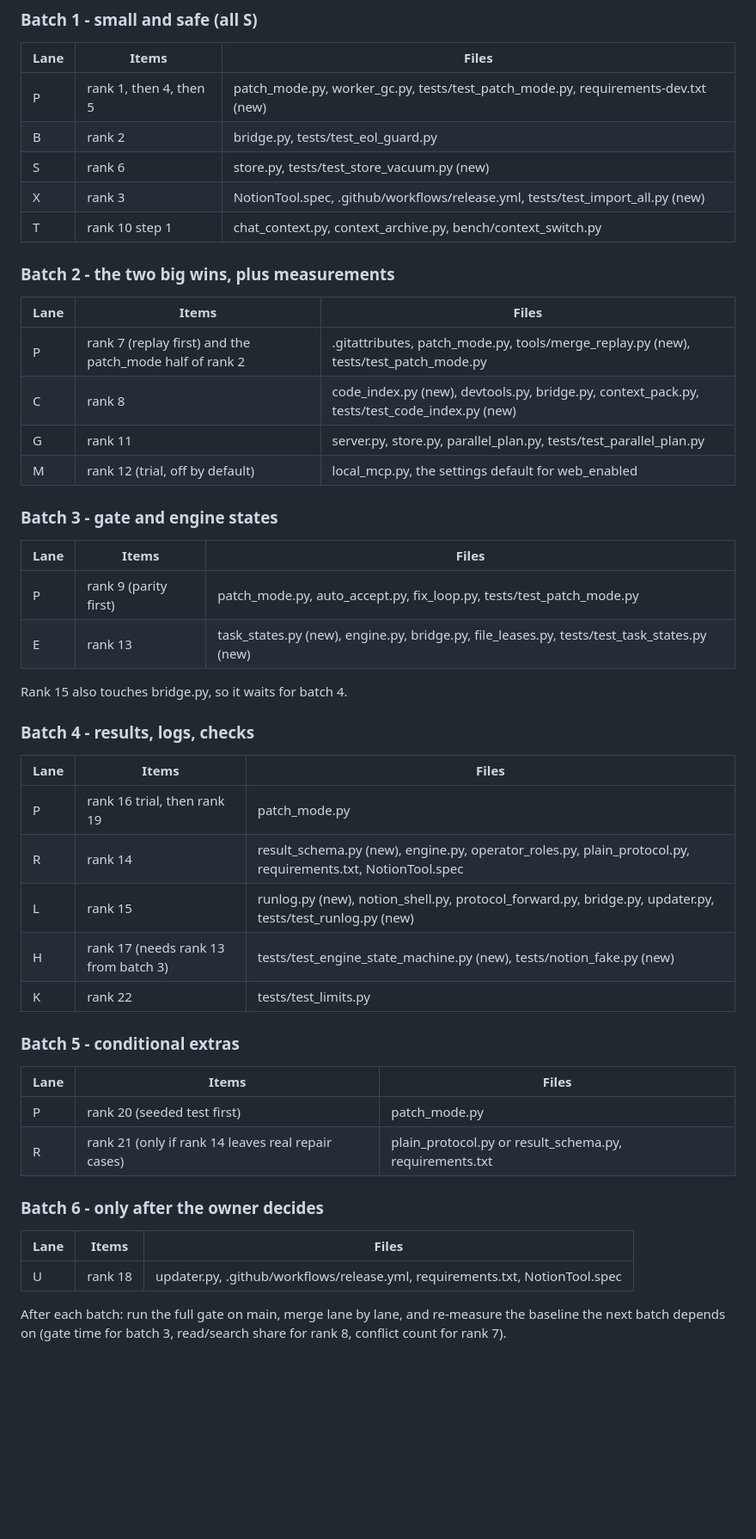
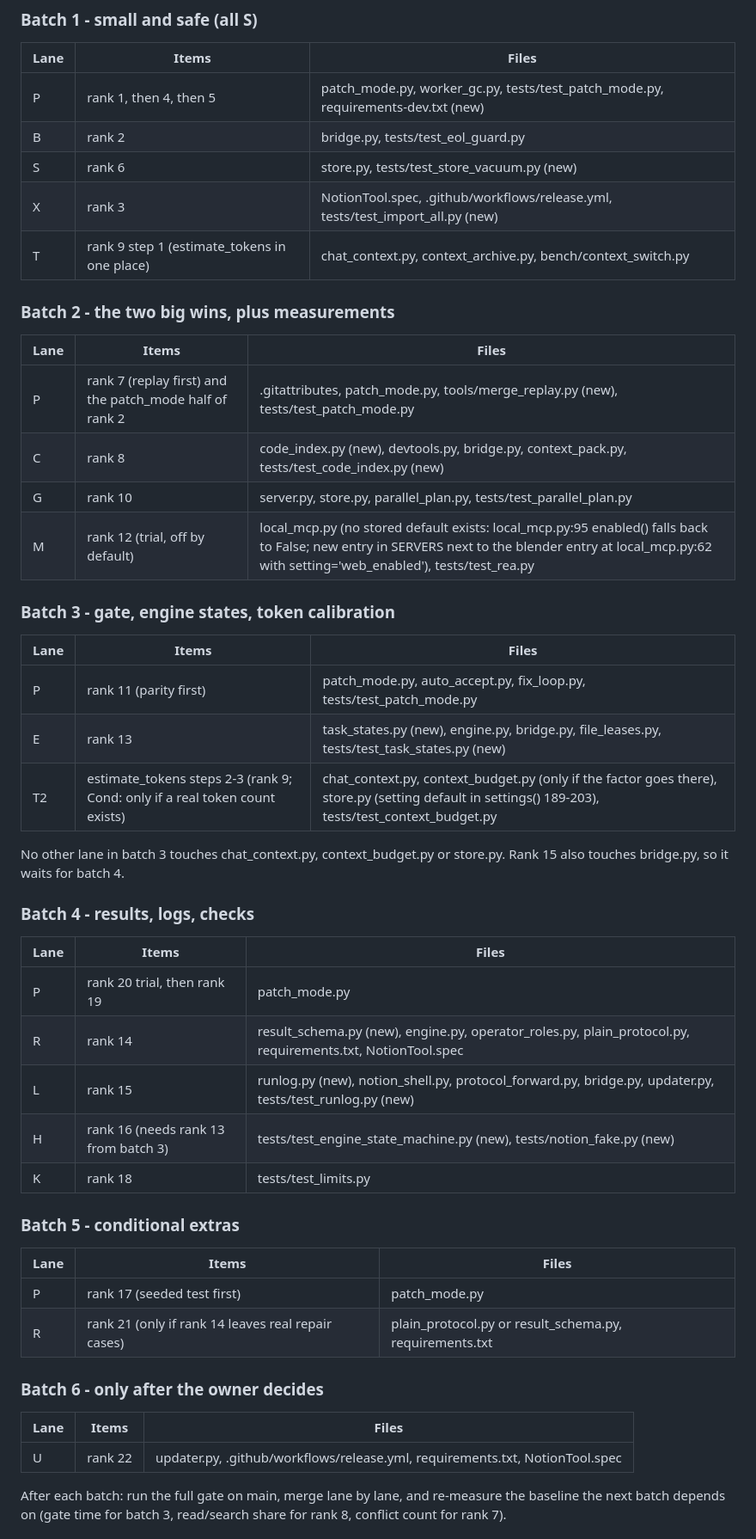
Before and after one commit to 369adi/NotionTool, a Markdown page: docs/research/notiontool-upgrades.md, the part around one of its changes. Shown at 86% size. GitHub-like rendering; blank space fills up the shorter version.

```diff
--- a/docs/research/notiontool-upgrades.md
+++ b/docs/research/notiontool-upgrades.md
@@ -313,7 +328,7 @@ lane touches it.
 | B | rank 2 | bridge.py, tests/test_eol_guard.py |
 | S | rank 6 | store.py, tests/test_store_vacuum.py (new) |
 | X | rank 3 | NotionTool.spec, .github/workflows/release.yml, tests/test_import_all.py (new) |
-| T | rank 10 step 1 | chat_context.py, context_archive.py, bench/context_switch.py |
+| T | rank 9 step 1 (estimate_tokens in one place) | chat_context.py, context_archive.py, bench/context_switch.py |
 
 ### Batch 2 - the two big wins, plus measurements
 
@@ -321,40 +336,42 @@ lane touches it.
 |---|---|---|
 | P | rank 7 (replay first) and the patch_mode half of rank 2 | .gitattributes, patch_mode.py, tools/merge_replay.py (new), tests/test_patch_mode.py |
 | C | rank 8 | code_index.py (new), devtools.py, bridge.py, context_pack.py, tests/test_code_index.py (new) |
-| G | rank 11 | server.py, store.py, parallel_plan.py, tests/test_parallel_plan.py |
-| M | rank 12 (trial, off by default) | local_mcp.py, the settings default for web_enabled |
+| G | rank 10 | server.py, store.py, parallel_plan.py, tests/test_parallel_plan.py |
+| M | rank 12 (trial, off by default) | local_mcp.py (no stored default exists: local_mcp.py:95 enabled() falls back to False; new entry in SERVERS next to the blender entry at local_mcp.py:62 with setting='web_enabled'), tests/test_rea.py |
 
-### Batch 3 - gate and engine states
+### Batch 3 - gate, engine states, token calibration
 
 | Lane | Items | Files |
 |---|---|---|
-| P | rank 9 (parity first) | patch_mode.py, auto_accept.py, fix_loop.py, tests/test_patch_mode.py |
+| P | rank 11 (parity first) | patch_mode.py, auto_accept.py, fix_loop.py, tests/test_patch_mode.py |
 | E | rank 13 | task_states.py (new), engine.py, bridge.py, file_leases.py, tests/test_task_states.py (new) |
+| T2 | estimate_tokens steps 2-3 (rank 9; Cond: only if a real token count exists) | chat_context.py, context_budget.py (only if the factor goes there), store.py (setting default in settings() 189-203), tests/test_context_budget.py |
 
-Rank 15 also touches bridge.py, so it waits for batch 4.
+No other lane in batch 3 touches chat_context.py, context_budget.py or store.py. Rank 15 also touches bridge.py, so
+it waits for batch 4.
 
 ### Batch 4 - results, logs, checks
 
 | Lane | Items | Files |
 |---|---|---|
-| P | rank 16 trial, then rank 19 | patch_mode.py |
+| P | rank 20 trial, then rank 19 | patch_mode.py |
 | R | rank 14 | result_schema.py (new), engine.py, operator_roles.py, plain_protocol.py, requirements.txt, NotionTool.spec |
 | L | rank 15 | runlog.py (new), notion_shell.py, protocol_forward.py, bridge.py, updater.py, tests/test_runlog.py (new) |
-| H | rank 17 (needs rank 13 from batch 3) | tests/test_engine_state_machine.py (new), tests/notion_fake.py (new) |
-| K | rank 22 | tests/test_limits.py |
+| H | rank 16 (needs rank 13 from batch 3) | tests/test_engine_state_machine.py (new), tests/notion_fake.py (new) |
+| K | rank 18 | tests/test_limits.py |
 
 ### Batch 5 - conditional extras
 
 | Lane | Items | Files |
 |---|---|---|
-| P | rank 20 (seeded test first) | patch_mode.py |
+| P | rank 17 (seeded test first) | patch_mode.py |
 | R | rank 21 (only if rank 14 leaves real repair cases) | plain_protocol.py or result_schema.py, requirements.txt |
 
 ### Batch 6 - only after the owner decides
 
 | Lane | Items | Files |
 |---|---|---|
-| U | rank 18 | updater.py, .github/workflows/release.yml, requirements.txt, NotionTool.spec |
+| U | rank 22 | updater.py, .github/workflows/release.yml, requirements.txt, NotionTool.spec |
 
 After each batch: run the full gate on main, merge lane by lane, and re-measure the baseline the next batch depends on
 (gate time for batch 3, read/search share for rank 8, conflict count for rank 7).
```
Also changed, not shown: other parts of docs/research/notiontool-upgrades.md (+108 -91 lines).
